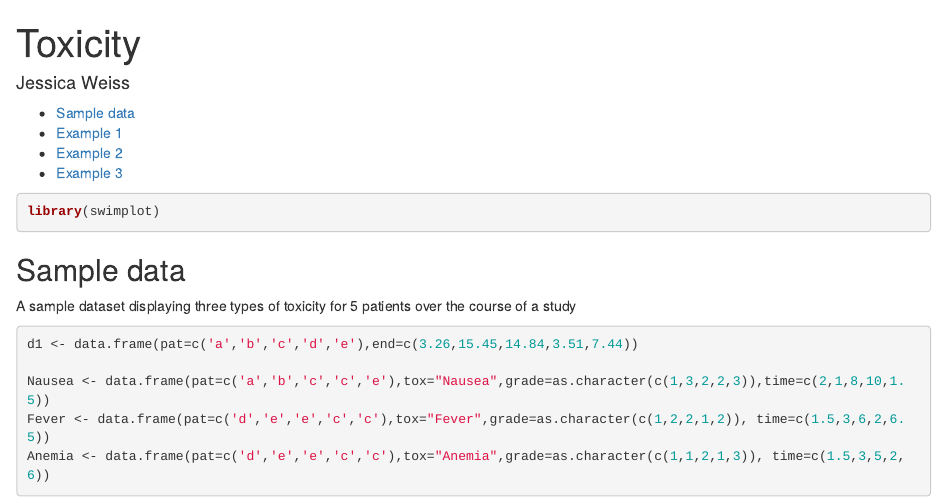
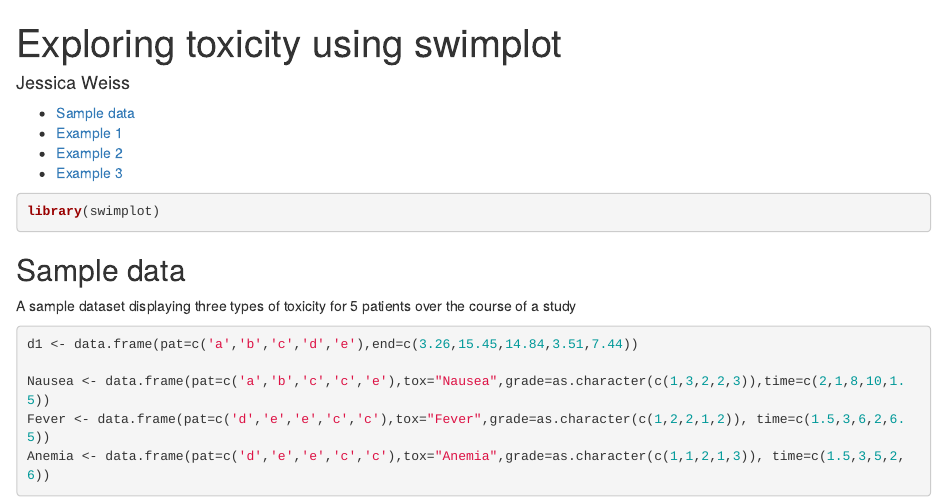
Before and after one commit to biostatsPMH/swimplot, an R Markdown document (vignettes/Using.swimplot.to.display.toxicity.Rmd): the page in a window 1100 px wide, from its top. Rendered offline with R 4.5, knitr and Pandoc, with nearby package versions.

Commit message:
Fixing spelling

````diff
--- a/vignettes/Using.swimplot.to.display.toxicity.Rmd
+++ b/vignettes/Using.swimplot.to.display.toxicity.Rmd
@@ -1,5 +1,5 @@
 ---
-title: Toxicity
+title: Exploring toxicity using swimplot
 author: Jessica Weiss
 output:
   html_document:
@@ -9,7 +9,7 @@ output:
     section_numbering: true
 vignette: >
   %\VignetteEngine{knitr::rmarkdown}
-  %\VignetteIndexEntry{Using swimplot to disply toxicity}
+  %\VignetteIndexEntry{Using swimplot to display toxicity}
 ---
 
 ```{r, include = FALSE}
````
Also changed, not shown: R/swimplot.R (+4 -2 lines), 2 other files.
